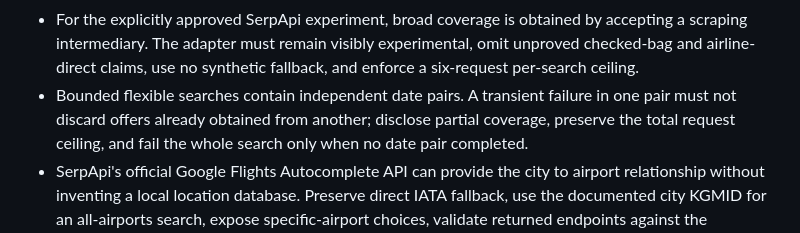
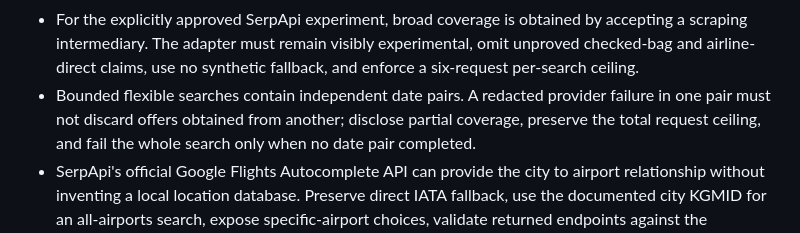
Before and after one commit to vasilyevstan/TravelStan, a Markdown page: LEARNINGS.md, the part around the change. Rendered like a GitHub page.

```diff
--- a/LEARNINGS.md
+++ b/LEARNINGS.md
@@ -46,8 +46,8 @@ data, credentials, source code, or domain rules from other projects.
   by accepting a scraping intermediary. The adapter must remain visibly
   experimental, omit unproved checked-bag and airline-direct claims, use no
   synthetic fallback, and enforce a six-request per-search ceiling.
-- Bounded flexible searches contain independent date pairs. A transient
-  failure in one pair must not discard offers already obtained from another;
+- Bounded flexible searches contain independent date pairs. A redacted
+  provider failure in one pair must not discard offers obtained from another;
   disclose partial coverage, preserve the total request ceiling, and fail the
   whole search only when no date pair completed.
 - SerpApi's official Google Flights Autocomplete API can provide the city to
```
Also changed, not shown: docs/architecture.md (+5 -2 lines), docs/operations.md (+3 -3 lines).
